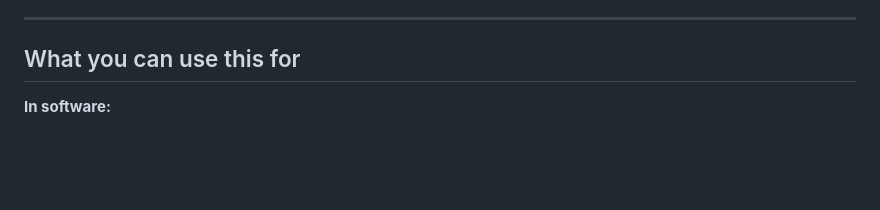
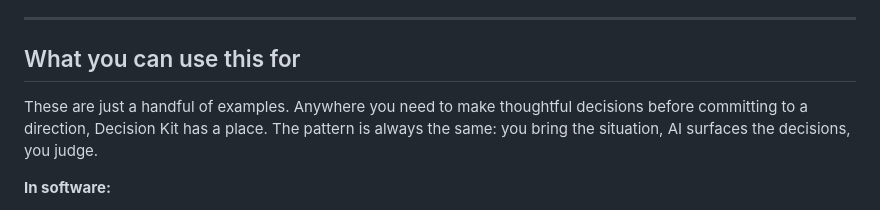
Before and after one commit to jnemargut/decision-kit, a Markdown page: README.md, the part around the change. Rendered like a GitHub page; blank space fills up the shorter version.

Commit message:
README update
Co-Authored-By: Claude Opus 4.6 (1M context) <noreply@anthropic.com>

```diff
--- a/README.md
+++ b/README.md
@@ -245,6 +245,8 @@ Decisions mature: early sketch (no reasoning) becomes firmed up (has reasoning)
 ---
 
 ## What you can use this for
+
+These are just a handful of examples. Anywhere you need to make thoughtful decisions before committing to a direction, Decision Kit has a place. The pattern is always the same: you bring the situation, AI surfaces the decisions, you judge.
 
 **In software:**
 
```
